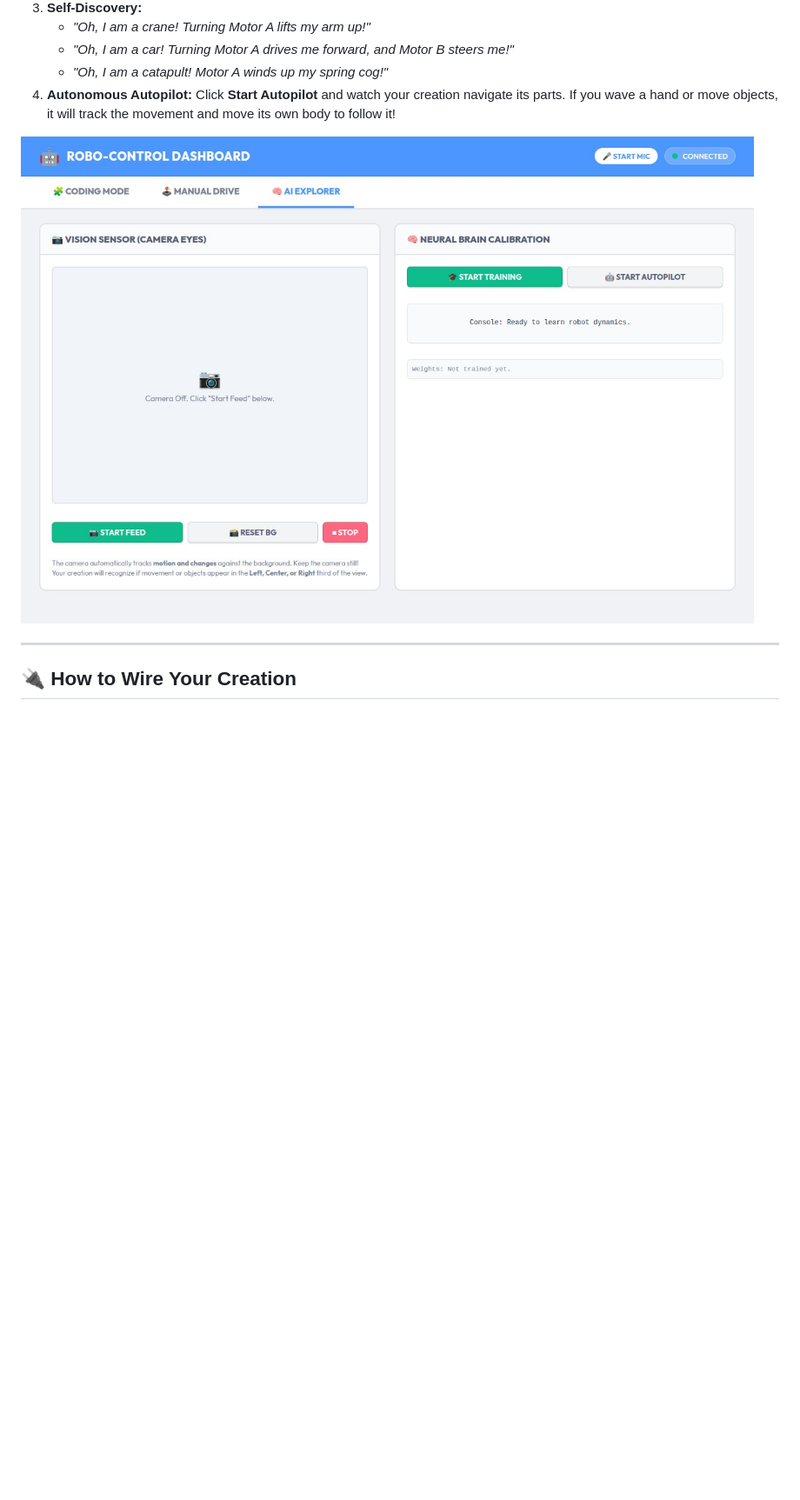
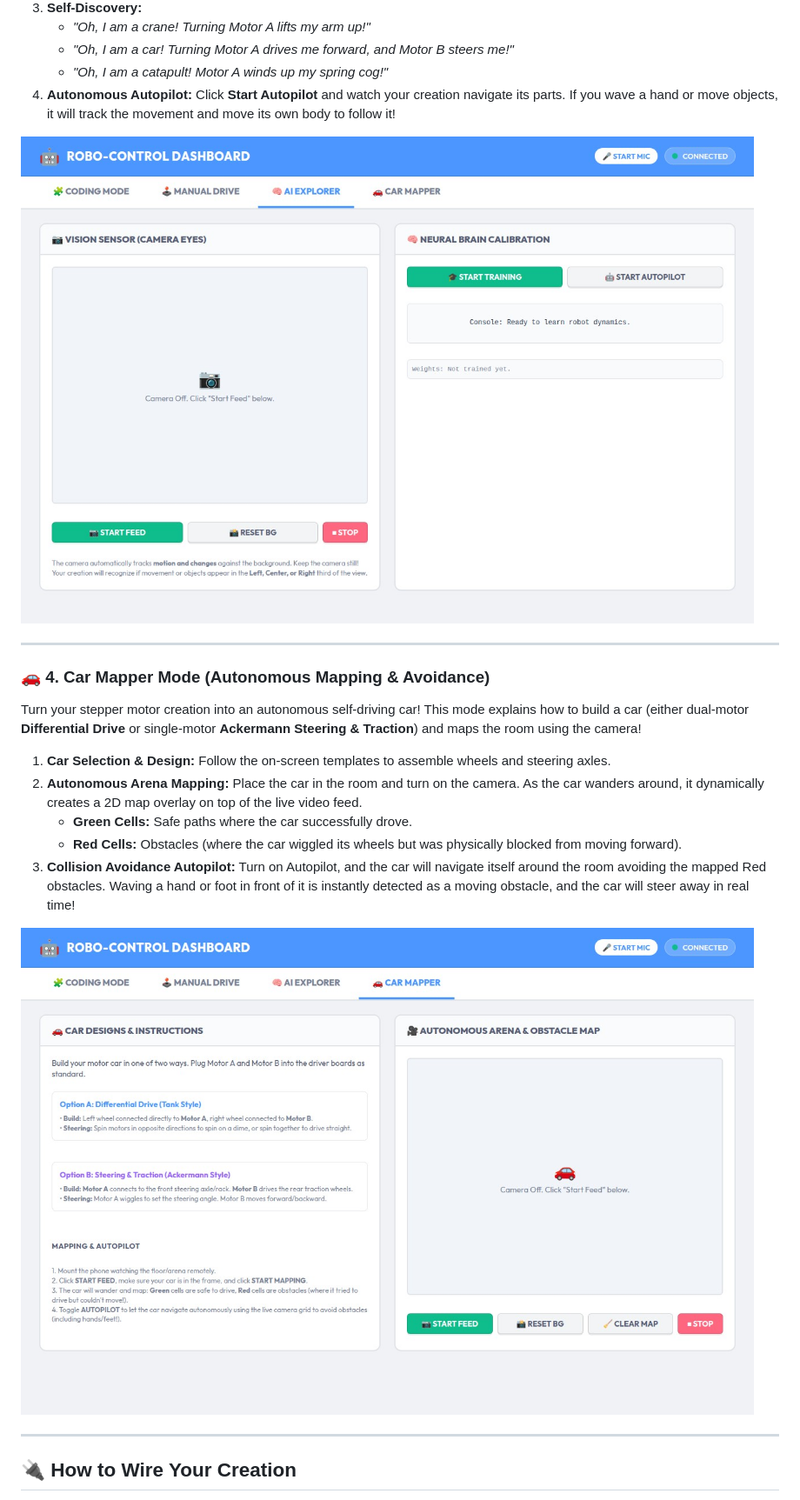
Before and after one commit to sloev/robo, a Markdown page: README.md, the part around the change. Shown at 87% size. Rendered like a GitHub page; pictures changed too: screenshots/view-ai.jpg, screenshots/view-car.jpg (added); blank space fills up the shorter version.

Commit message:
Introduce Car Mapper Mode with build designs, autonomous arena mapping, and collision avoidance autopilot

```diff
--- a/README.md
+++ b/README.md
@@ -44,6 +44,19 @@ This is where the magic happens! Your creation doesn't need to know what it is.
 4.  **Autonomous Autopilot:** Click **Start Autopilot** and watch your creation navigate its parts. If you wave a hand or move objects, it will track the movement and move its own body to follow it!
 
 ![AI Explorer in Action](screenshots/view-ai.jpg)
+
+---
+
+### 🚗 4. Car Mapper Mode (Autonomous Mapping & Avoidance)
+Turn your stepper motor creation into an autonomous self-driving car! This mode explains how to build a car (either dual-motor **Differential Drive** or single-motor **Ackermann Steering & Traction**) and maps the room using the camera!
+
+1.  **Car Selection & Design:** Follow the on-screen templates to assemble wheels and steering axles.
+2.  **Autonomous Arena Mapping:** Place the car in the room and turn on the camera. As the car wanders around, it dynamically creates a 2D map overlay on top of the live video feed.
+    *   **Green Cells:** Safe paths where the car successfully drove.
+    *   **Red Cells:** Obstacles (where the car wiggled its wheels but was physically blocked from moving forward).
+3.  **Collision Avoidance Autopilot:** Turn on Autopilot, and the car will navigate itself around the room avoiding the mapped Red obstacles. Waving a hand or foot in front of it is instantly detected as a moving obstacle, and the car will steer away in real time!
+
+![Car Mapper in Action](screenshots/view-car.jpg)
 
 ---
 
```
Also changed, not shown: screenshots/dashboard.jpg, screenshots/view-coding.jpg, screenshots/view-manual.jpg, 3 other files.
